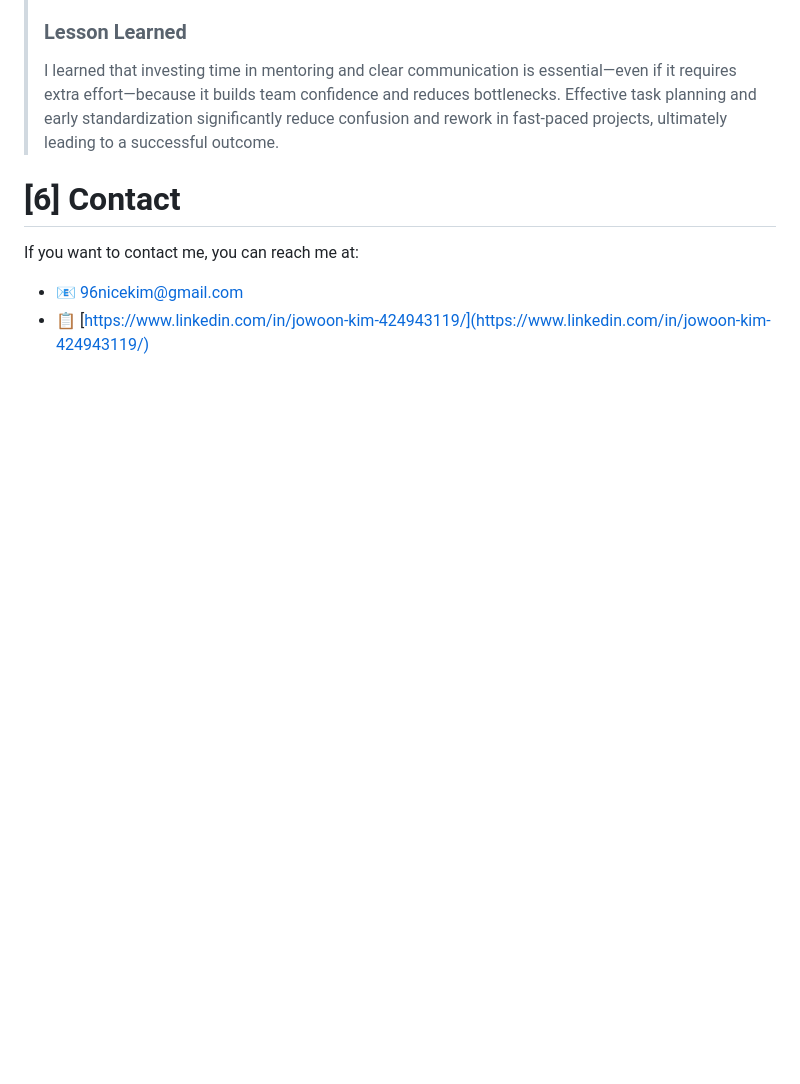
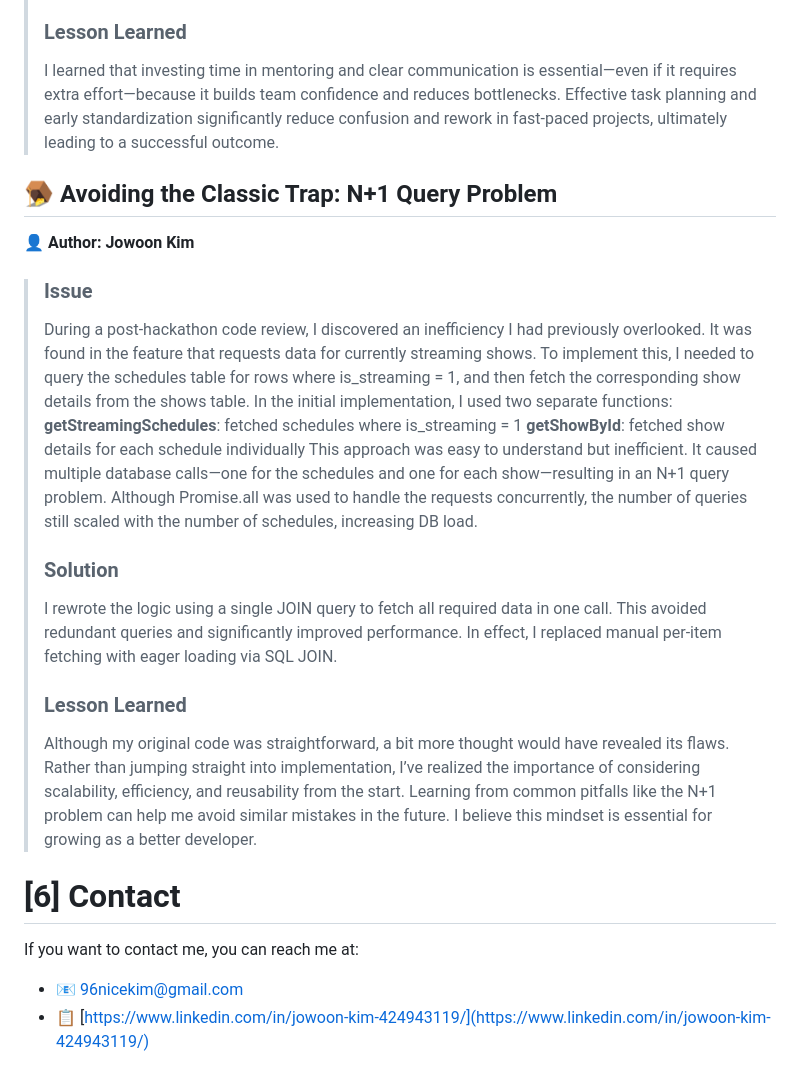
Before and after one commit to NiceKim/Encore-Wat-Streams, a Markdown page: README.md, the part around the change. GitHub-like rendering; blank space fills up the shorter version.

```diff
--- a/README.md
+++ b/README.md
@@ -158,6 +158,27 @@ This approach:
 > I learned that investing time in mentoring and clear communication is essential—even if it requires extra effort—because it builds team confidence and reduces bottlenecks.
 > Effective task planning and early standardization significantly reduce confusion and rework in fast-paced projects, ultimately leading to a successful outcome.
 
+## 🪤 Avoiding the Classic Trap: N+1 Query Problem
+**👤 Author: Jowoon Kim**
+> ### Issue
+> During a post-hackathon code review, I discovered an inefficiency I had previously overlooked.
+> It was found in the feature that requests data for currently streaming shows.
+> To implement this, I needed to query the schedules table for rows where is_streaming = 1, and then fetch the corresponding show details from the shows table.
+> In the initial implementation, I used two separate functions:
+> **getStreamingSchedules**: fetched schedules where is_streaming = 1
+> **getShowById**: fetched show details for each schedule individually
+> This approach was easy to understand but inefficient. It caused multiple database calls—one for the schedules and one for each show—resulting in an N+1 query problem.
+> Although Promise.all was used to handle the requests concurrently, the number of queries still scaled with the number of schedules, increasing DB load.
+> ### Solution
+> I rewrote the logic using a single JOIN query to fetch all required data in one call.
+> This avoided redundant queries and significantly improved performance.
+> In effect, I replaced manual per-item fetching with eager loading via SQL JOIN.
+> ### Lesson Learned
+> Although my original code was straightforward, a bit more thought would have revealed its flaws.
+> Rather than jumping straight into implementation, I’ve realized the importance of considering scalability, efficiency, and reusability from the start.
+> Learning from common pitfalls like the N+1 problem can help me avoid similar mistakes in the future.
+> I believe this mindset is essential for growing as a better developer.
+
 # [6] Contact
 If you want to contact me, you can reach me at:
 - 📧 96nicekim@gmail.com
```
